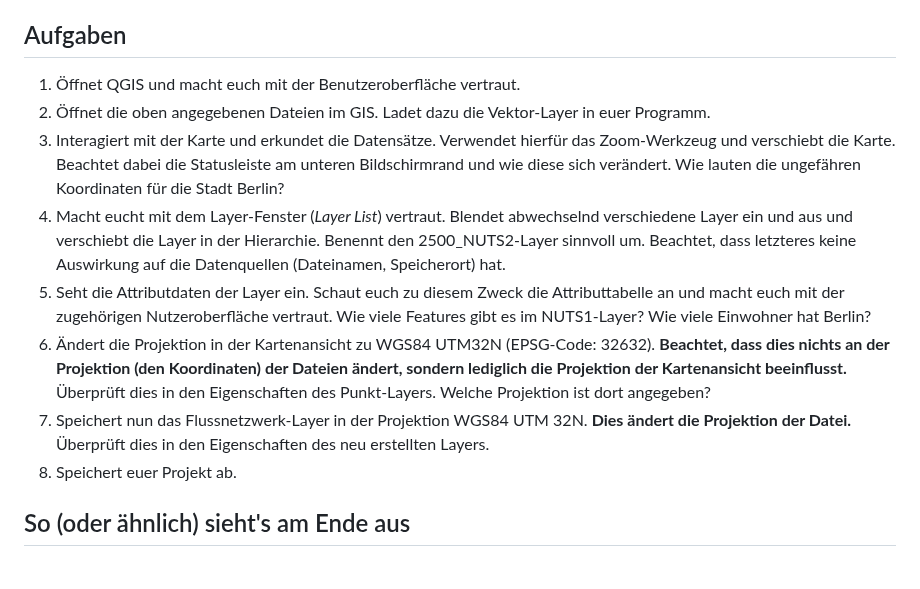
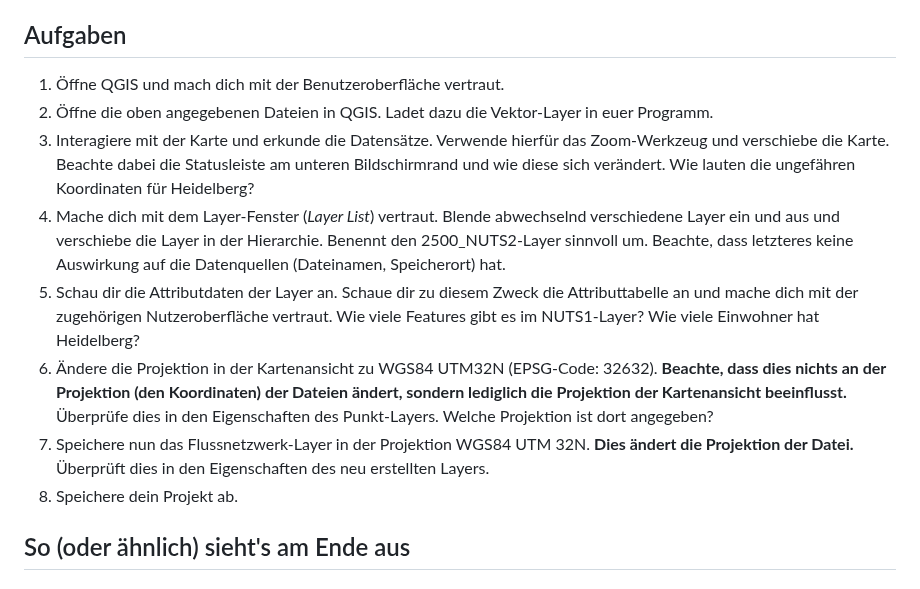
Before and after one commit to GeowazM/Einfuehrung-GIS-fur-Geowissenschaften, a Markdown page: exercise_01/readme.md, the part around the change. Rendered like a GitHub page.

```diff
--- a/exercise_01/readme.md
+++ b/exercise_01/readme.md
@@ -21,14 +21,14 @@ Ladet euch [die Daten herunter](exercise_01_data.zip) und speichert sie auf eure
 
 ## Aufgaben
 
-1. Öffnet QGIS und macht euch mit der Benutzeroberfläche vertraut.
-2. Öffnet die oben angegebenen Dateien im GIS. Ladet dazu die Vektor-Layer in euer Programm.
-3. Interagiert mit der Karte und erkundet die Datensätze. Verwendet hierfür das Zoom-Werkzeug und verschiebt die Karte. Beachtet dabei die Statusleiste am unteren Bildschirmrand und wie diese sich verändert. Wie lauten die ungefähren Koordinaten für die Stadt Berlin?
-4.	Macht eucht mit dem Layer-Fenster (*Layer List*) vertraut. Blendet abwechselnd verschiedene Layer ein und aus und verschiebt die Layer in der Hierarchie. Benennt den 2500_NUTS2-Layer sinnvoll um. Beachtet, dass letzteres keine Auswirkung auf die Datenquellen (Dateinamen, Speicherort) hat.
-5.	Seht die Attributdaten der Layer ein. Schaut euch zu diesem Zweck die Attributtabelle an und macht euch mit der zugehörigen Nutzeroberfläche vertraut. Wie viele Features gibt es im NUTS1-Layer? Wie viele Einwohner hat Berlin?
-6. Ändert die Projektion in der Kartenansicht zu WGS84 UTM32N (EPSG-Code: 32632). **Beachtet, dass dies nichts an der Projektion (den Koordinaten) der Dateien ändert, sondern lediglich die Projektion der Kartenansicht beeinflusst.** Überprüft dies in den Eigenschaften des Punkt-Layers. Welche Projektion ist dort angegeben?
-7. Speichert nun das Flussnetzwerk-Layer in der Projektion WGS84 UTM 32N. **Dies ändert die Projektion der Datei.** Überprüft dies in den Eigenschaften des neu erstellten Layers.
-8. Speichert euer Projekt ab.
+1. Öffne QGIS und mach dich mit der Benutzeroberfläche vertraut.
+2. Öffne die oben angegebenen Dateien in QGIS. Ladet dazu die Vektor-Layer in euer Programm.
+3. Interagiere mit der Karte und erkunde die Datensätze. Verwende hierfür das Zoom-Werkzeug und verschiebe die Karte. Beachte dabei die Statusleiste am unteren Bildschirmrand und wie diese sich verändert. Wie lauten die ungefähren Koordinaten für Heidelberg?
+4.	Mache dich mit dem Layer-Fenster (*Layer List*) vertraut. Blende abwechselnd verschiedene Layer ein und aus und verschiebe die Layer in der Hierarchie. Benennt den 2500_NUTS2-Layer sinnvoll um. Beachte, dass letzteres keine Auswirkung auf die Datenquellen (Dateinamen, Speicherort) hat.
+5.	Schau dir die Attributdaten der Layer an. Schaue dir zu diesem Zweck die Attributtabelle an und mache dich mit der zugehörigen Nutzeroberfläche vertraut. Wie viele Features gibt es im NUTS1-Layer? Wie viele Einwohner hat Heidelberg?
+6. Ändere die Projektion in der Kartenansicht zu WGS84 UTM32N (EPSG-Code: 32632). **Beachte, dass dies nichts an der Projektion (den Koordinaten) der Dateien ändert, sondern lediglich die Projektion der Kartenansicht beeinflusst.** Überprüfe dies in den Eigenschaften des Punkt-Layers. Welche Projektion ist dort angegeben?
+7. Speichere nun das Flussnetzwerk-Layer in der Projektion WGS84 UTM 32N. **Dies ändert die Projektion der Datei.** Überprüft dies in den Eigenschaften des neu erstellten Layers.
+8. Speichere dein Projekt ab.
 
 ## So (oder ähnlich) sieht's am Ende aus
 ### QGIS
```
